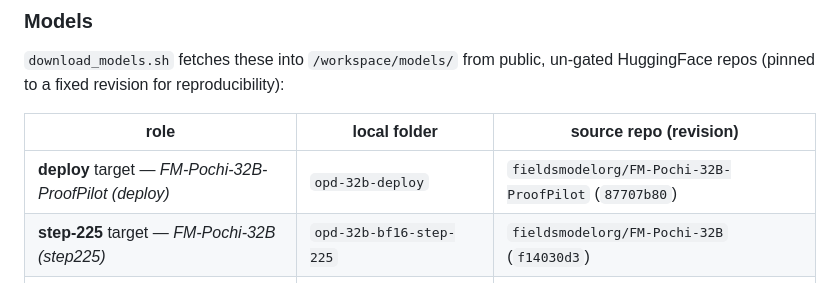
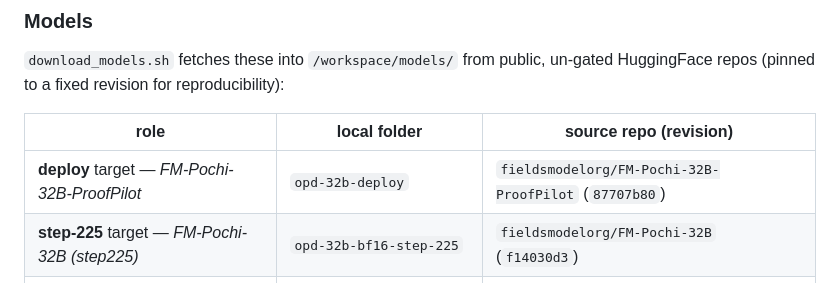
Before and after one commit to fieldsmodelorg/AIMO-Proof-Pilot, a Markdown page: README.md, the part around the change. GitHub-like rendering.

Commit message:
Trim the redundant "(deploy)" from the deploy row label
"**deploy** target" already says which checkpoint it is, so repeating it in
the model name adds nothing. The step225 row keeps its qualifier: the
FM-Pochi-32B repo holds ten checkpoint subfolders, so the name alone does
not identify which one that row points at.

Co-Authored-By: Claude Opus 5 (1M context) <noreply@anthropic.com>
Claude-Session: https://claude.ai/code/session_013bWD4bQ1cs8KgqkvFyFFWs

```diff
--- a/README.md
+++ b/README.md
@@ -74,7 +74,7 @@ un-gated HuggingFace repos (pinned to a fixed revision for reproducibility):
 
 | role | local folder | source repo (revision) |
 |---|---|---|
-| **deploy** target — *FM-Pochi-32B-ProofPilot (deploy)* | `opd-32b-deploy` | `fieldsmodelorg/FM-Pochi-32B-ProofPilot` (`87707b80`) |
+| **deploy** target — *FM-Pochi-32B-ProofPilot* | `opd-32b-deploy` | `fieldsmodelorg/FM-Pochi-32B-ProofPilot` (`87707b80`) |
 | **step-225** target — *FM-Pochi-32B (step225)* | `opd-32b-bf16-step-225` | `fieldsmodelorg/FM-Pochi-32B` (`f14030d3`) |
 | DFlash **draft** (shared) | `dflash-32b-draft-v2test-phaseL` | `fieldsmodelorg/FM-Pochi-32B-ProofPilot` (`87707b80`) |
 
```
